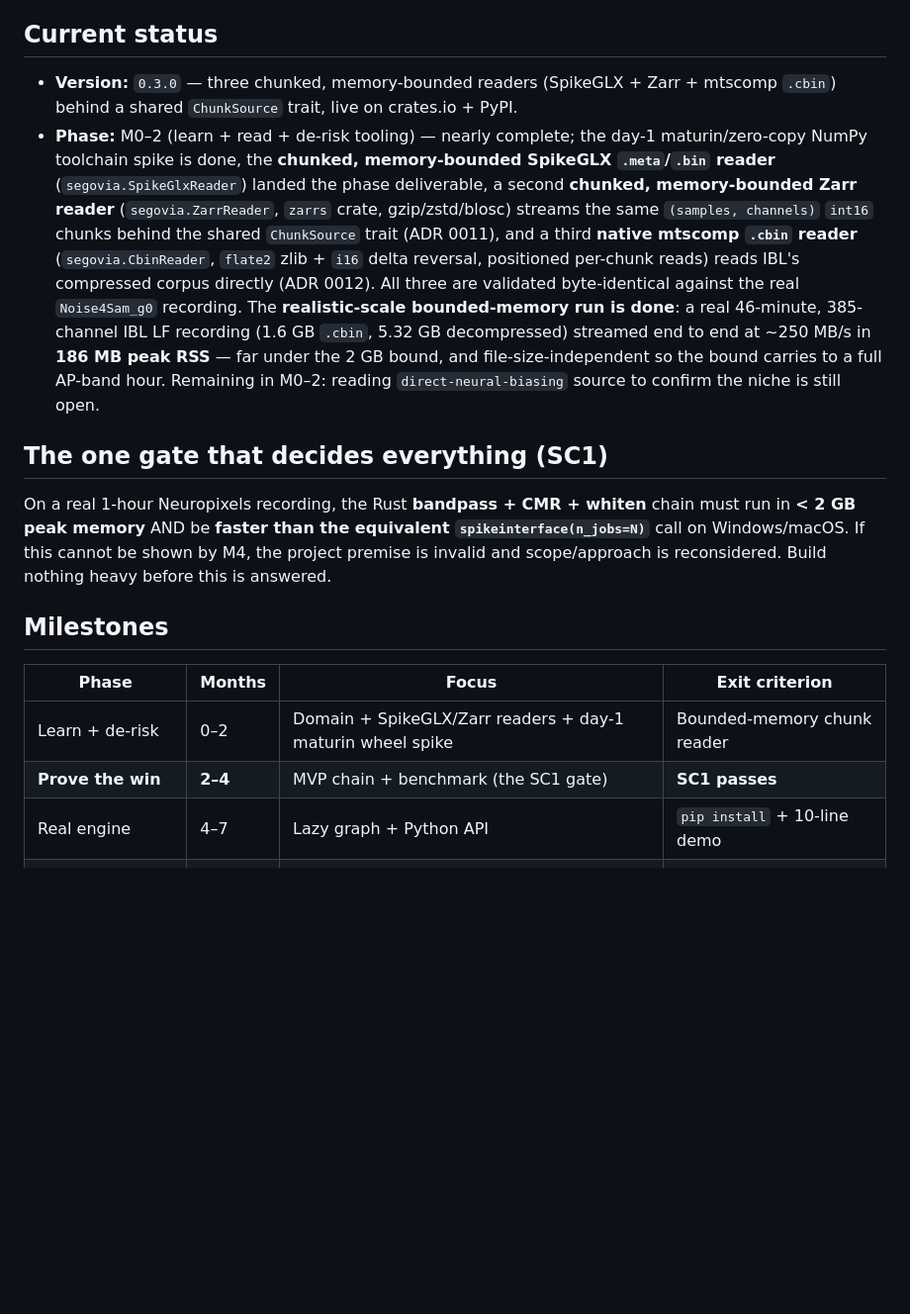
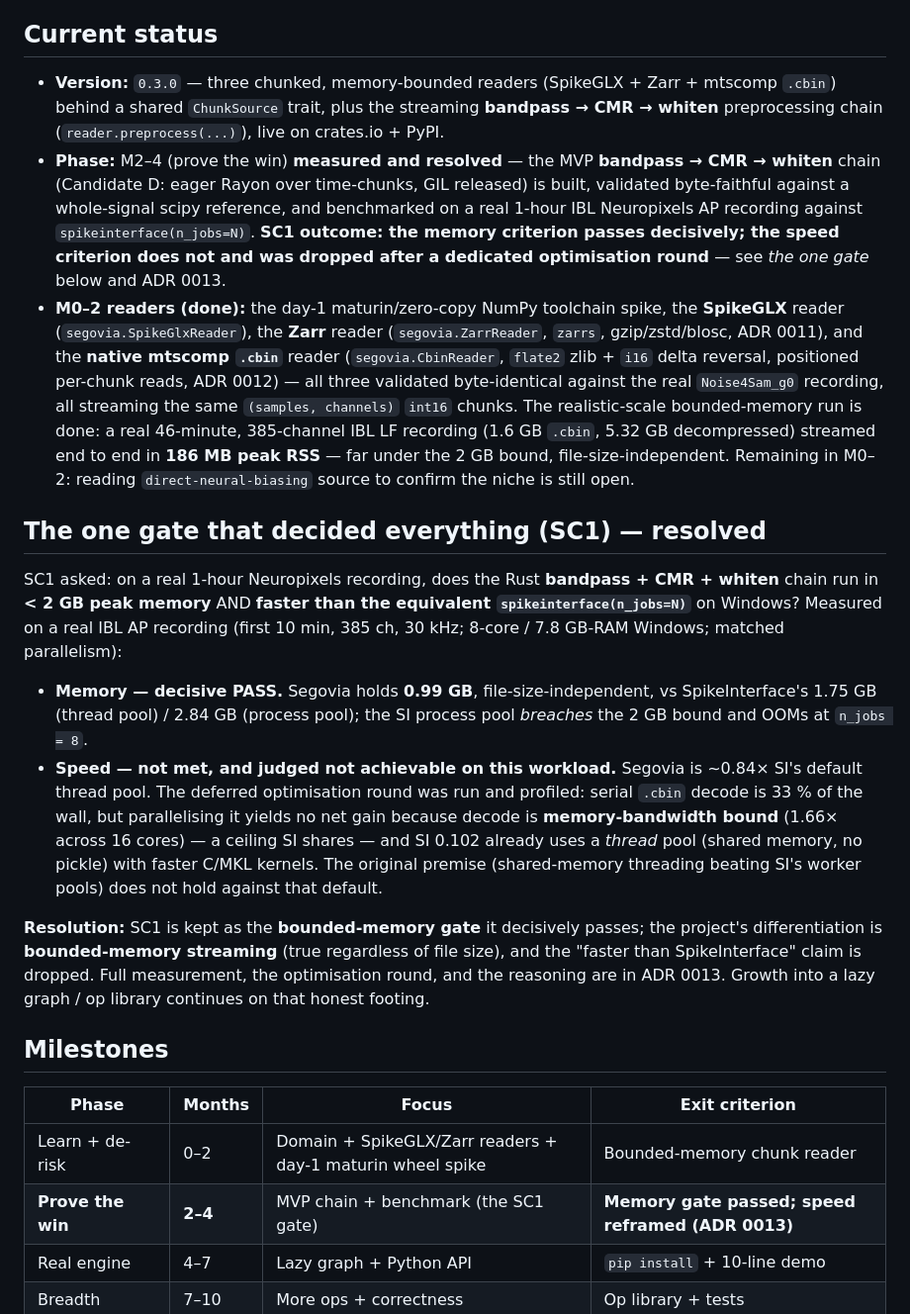
Before and after one commit to fcarvajalbrown/Segovia, a Markdown page: ROADMAP.md, the part around the change. Shown at 99% size. Rendered like a GitHub page; blank space fills up the shorter version.

Commit message:
docs: resolve SC1 as bounded-memory gate, reframe differentiation
The deferred SC1 speed round was run and profiled: serial .cbin decode is
33% of the full-chain wall, but parallelising it gives no net gain because
decode is memory-bandwidth bound (1.66x on 16 cores) and SpikeInterface 0.102
already uses a thread pool with faster C/MKL kernels. The speed criterion is
judged not achievable on this workload and is dropped; the memory criterion is
a decisive pass (0.99 GB, file-size-independent) and SC1 is kept as that gate.
Differentiation reframed to bounded-memory streaming across ADR 0013, ROADMAP,
and CHANGELOG.

```diff
--- a/ROADMAP.md
+++ b/ROADMAP.md
@@ -6,33 +6,51 @@ is the authoritative summary that release and version decisions are made against
 
 ## Current status
 
-- **Version:** `0.3.0` — three chunked, memory-bounded readers (SpikeGLX + Zarr + mtscomp `.cbin`) behind a shared `ChunkSource` trait, live on crates.io + PyPI.
-- **Phase:** M0–2 (learn + read + de-risk tooling) — nearly complete; the day-1 maturin/zero-copy
-  NumPy toolchain spike is done, the **chunked, memory-bounded SpikeGLX `.meta`/`.bin` reader**
-  (`segovia.SpikeGlxReader`) landed the phase deliverable, a second **chunked, memory-bounded
-  Zarr reader** (`segovia.ZarrReader`, `zarrs` crate, gzip/zstd/blosc) streams the same
-  `(samples, channels)` `int16` chunks behind the shared `ChunkSource` trait (ADR 0011), and a third
-  **native mtscomp `.cbin` reader** (`segovia.CbinReader`, `flate2` zlib + `i16` delta reversal,
-  positioned per-chunk reads) reads IBL's compressed corpus directly (ADR 0012). All three are
-  validated byte-identical against the real `Noise4Sam_g0` recording. The **realistic-scale
-  bounded-memory run is done**: a real 46-minute, 385-channel IBL LF recording (1.6 GB `.cbin`,
-  5.32 GB decompressed) streamed end to end at ~250 MB/s in **186 MB peak RSS** — far under the 2 GB
-  bound, and file-size-independent so the bound carries to a full AP-band hour. Remaining in M0–2:
+- **Version:** `0.3.0` — three chunked, memory-bounded readers (SpikeGLX + Zarr + mtscomp `.cbin`) behind a shared `ChunkSource` trait, plus the streaming **bandpass → CMR → whiten** preprocessing chain (`reader.preprocess(...)`), live on crates.io + PyPI.
+- **Phase:** M2–4 (prove the win) **measured and resolved** — the MVP **bandpass → CMR → whiten**
+  chain (Candidate D: eager Rayon over time-chunks, GIL released) is built, validated byte-faithful
+  against a whole-signal scipy reference, and benchmarked on a real 1-hour IBL Neuropixels AP
+  recording against `spikeinterface(n_jobs=N)`. **SC1 outcome: the memory criterion passes
+  decisively; the speed criterion does not and was dropped after a dedicated optimisation round** —
+  see *the one gate* below and ADR 0013.
+- **M0–2 readers (done):** the day-1 maturin/zero-copy NumPy toolchain spike, the **SpikeGLX**
+  reader (`segovia.SpikeGlxReader`), the **Zarr** reader (`segovia.ZarrReader`, `zarrs`,
+  gzip/zstd/blosc, ADR 0011), and the **native mtscomp `.cbin`** reader (`segovia.CbinReader`,
+  `flate2` zlib + `i16` delta reversal, positioned per-chunk reads, ADR 0012) — all three validated
+  byte-identical against the real `Noise4Sam_g0` recording, all streaming the same
+  `(samples, channels)` `int16` chunks. The realistic-scale bounded-memory run is done: a real
+  46-minute, 385-channel IBL LF recording (1.6 GB `.cbin`, 5.32 GB decompressed) streamed end to end
+  in **186 MB peak RSS** — far under the 2 GB bound, file-size-independent. Remaining in M0–2:
   reading `direct-neural-biasing` source to confirm the niche is still open.
 
-## The one gate that decides everything (SC1)
+## The one gate that decided everything (SC1) — resolved
 
-On a real 1-hour Neuropixels recording, the Rust **bandpass + CMR + whiten** chain must run in
-**< 2 GB peak memory** AND be **faster than the equivalent `spikeinterface(n_jobs=N)`** call on
-Windows/macOS. If this cannot be shown by M4, the project premise is invalid and scope/approach is
-reconsidered. Build nothing heavy before this is answered.
+SC1 asked: on a real 1-hour Neuropixels recording, does the Rust **bandpass + CMR + whiten** chain
+run in **< 2 GB peak memory** AND **faster than the equivalent `spikeinterface(n_jobs=N)`** on
+Windows? Measured on a real IBL AP recording (first 10 min, 385 ch, 30 kHz; 8-core / 7.8 GB-RAM
+Windows; matched parallelism):
+
+- **Memory — decisive PASS.** Segovia holds **0.99 GB**, file-size-independent, vs SpikeInterface's
+  1.75 GB (thread pool) / 2.84 GB (process pool); the SI process pool *breaches* the 2 GB bound and
+  OOMs at `n_jobs = 8`.
+- **Speed — not met, and judged not achievable on this workload.** Segovia is ~0.84× SI's default
+  thread pool. The deferred optimisation round was run and profiled: serial `.cbin` decode is 33 % of
+  the wall, but parallelising it yields no net gain because decode is **memory-bandwidth bound**
+  (1.66× across 16 cores) — a ceiling SI shares — and SI 0.102 already uses a *thread* pool (shared
+  memory, no pickle) with faster C/MKL kernels. The original premise (shared-memory threading beating
+  SI's worker pools) does not hold against that default.
+
+**Resolution:** SC1 is kept as the **bounded-memory gate** it decisively passes; the project's
+differentiation is **bounded-memory streaming** (true regardless of file size), and the "faster than
+SpikeInterface" claim is dropped. Full measurement, the optimisation round, and the reasoning are in
+ADR 0013. Growth into a lazy graph / op library continues on that honest footing.
 
 ## Milestones
 
 | Phase | Months | Focus | Exit criterion |
 |---|---|---|---|
 | Learn + de-risk | 0–2 | Domain + SpikeGLX/Zarr readers + day-1 maturin wheel spike | Bounded-memory chunk reader |
-| **Prove the win** | **2–4** | MVP chain + benchmark (the SC1 gate) | **SC1 passes** |
+| **Prove the win** | **2–4** | MVP chain + benchmark (the SC1 gate) | **Memory gate passed; speed reframed (ADR 0013)** |
 | Real engine | 4–7 | Lazy graph + Python API | `pip install` + 10-line demo |
 | Breadth | 7–10 | More ops + correctness | Op library + tests |
 | Ship | 10–12 | SpikeInterface backend + release | Public `v0.x` + benchmarks |
```
Also changed, not shown: CHANGELOG.md (+25 -0 lines), 1 other file.
